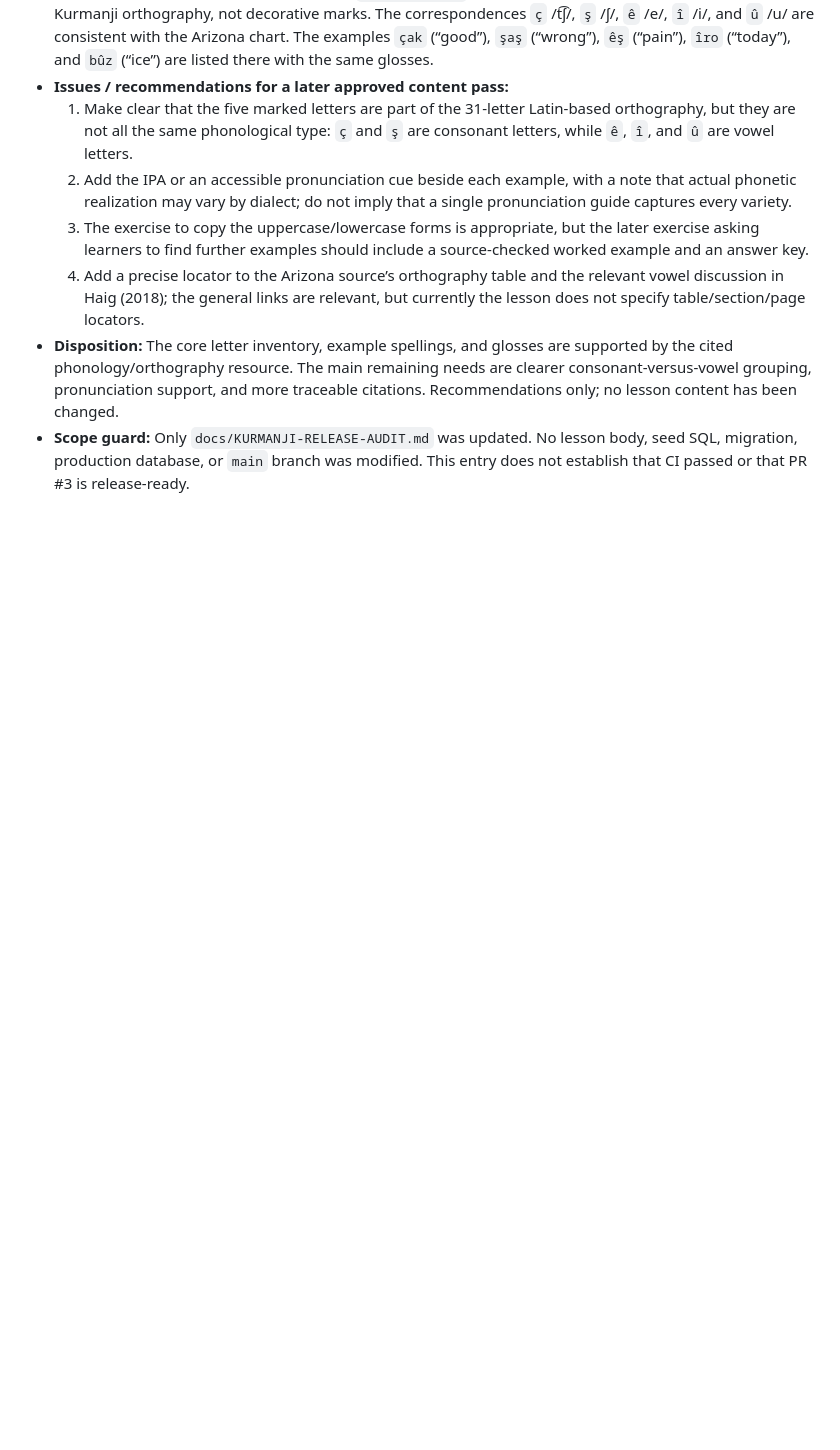
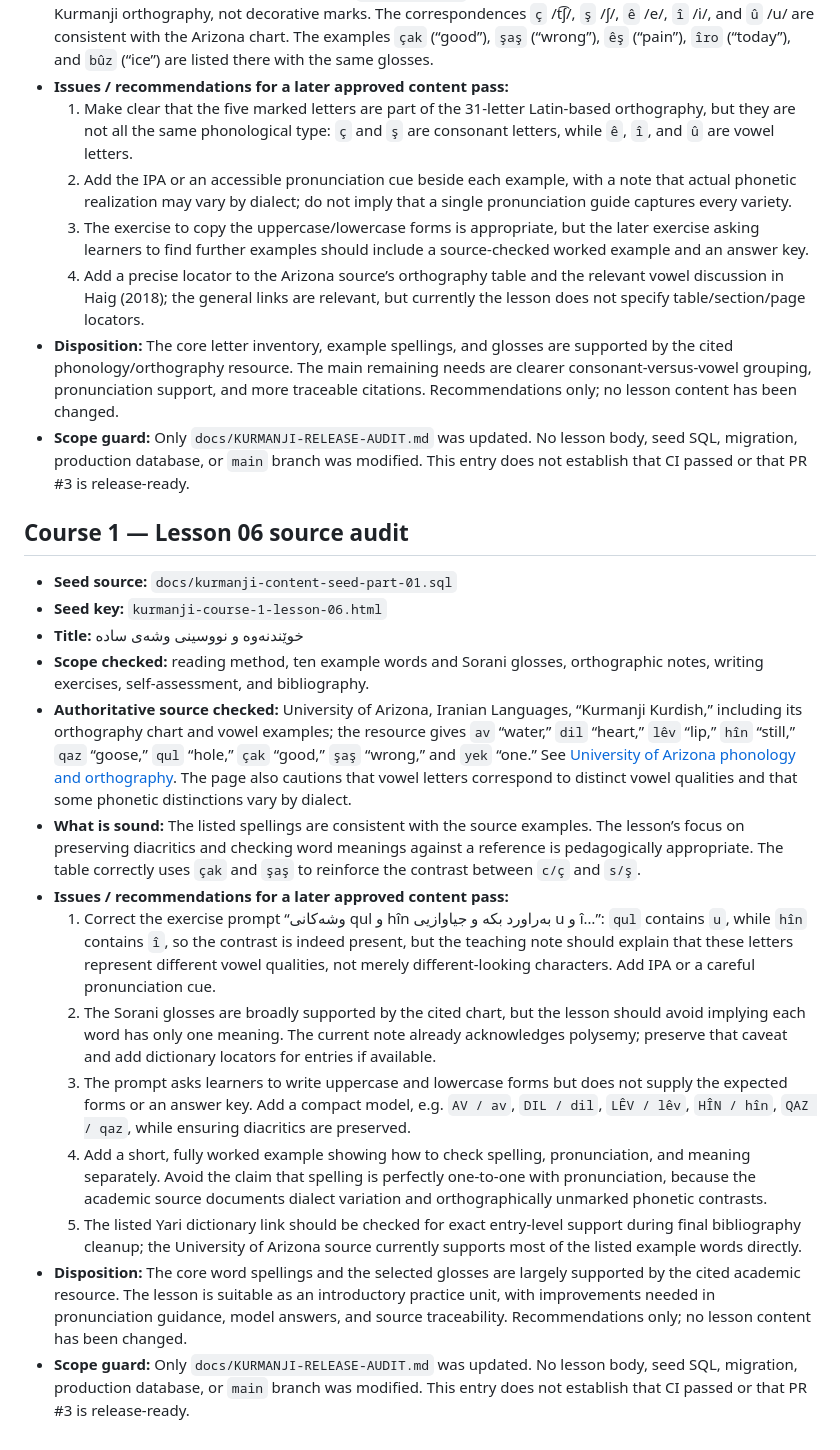
Before and after one commit to avasinim/zanztkurd, a Markdown page: docs/KURMANJI-RELEASE-AUDIT.md, the part around the change. GitHub-like rendering; blank space fills up the shorter version.

Commit message:
docs: audit Kurmanji course 1 lesson 06

```diff
--- a/docs/KURMANJI-RELEASE-AUDIT.md
+++ b/docs/KURMANJI-RELEASE-AUDIT.md
@@ -806,3 +806,20 @@ Before making any lesson edits, prepare a proposed correction plan grouped by se
   4. Add a precise locator to the Arizona source’s orthography table and the relevant vowel discussion in Haig (2018); the general links are relevant, but currently the lesson does not specify table/section/page locators.
 - **Disposition:** The core letter inventory, example spellings, and glosses are supported by the cited phonology/orthography resource. The main remaining needs are clearer consonant-versus-vowel grouping, pronunciation support, and more traceable citations. Recommendations only; no lesson content has been changed.
 - **Scope guard:** Only `docs/KURMANJI-RELEASE-AUDIT.md` was updated. No lesson body, seed SQL, migration, production database, or `main` branch was modified. This entry does not establish that CI passed or that PR #3 is release-ready.
+
+## Course 1 — Lesson 06 source audit
+
+- **Seed source:** `docs/kurmanji-content-seed-part-01.sql`
+- **Seed key:** `kurmanji-course-1-lesson-06.html`
+- **Title:** خوێندنەوە و نووسینی وشەی سادە
+- **Scope checked:** reading method, ten example words and Sorani glosses, orthographic notes, writing exercises, self-assessment, and bibliography.
+- **Authoritative source checked:** University of Arizona, Iranian Languages, “Kurmanji Kurdish,” including its orthography chart and vowel examples; the resource gives `av` “water,” `dil` “heart,” `lêv` “lip,” `hîn` “still,” `qaz` “goose,” `qul` “hole,” `çak` “good,” `şaş` “wrong,” and `yek` “one.” See [University of Arizona phonology and orthography](https://iranian-languages.arizona.edu/node/7). The page also cautions that vowel letters correspond to distinct vowel qualities and that some phonetic distinctions vary by dialect.
+- **What is sound:** The listed spellings are consistent with the source examples. The lesson’s focus on preserving diacritics and checking word meanings against a reference is pedagogically appropriate. The table correctly uses `çak` and `şaş` to reinforce the contrast between `c/ç` and `s/ş`.
+- **Issues / recommendations for a later approved content pass:**
+  1. Correct the exercise prompt “وشەکانی qul و hîn بەراورد بکە و جیاوازیی u و î…”: `qul` contains `u`, while `hîn` contains `î`, so the contrast is indeed present, but the teaching note should explain that these letters represent different vowel qualities, not merely different-looking characters. Add IPA or a careful pronunciation cue.
+  2. The Sorani glosses are broadly supported by the cited chart, but the lesson should avoid implying each word has only one meaning. The current note already acknowledges polysemy; preserve that caveat and add dictionary locators for entries if available.
+  3. The prompt asks learners to write uppercase and lowercase forms but does not supply the expected forms or an answer key. Add a compact model, e.g. `AV / av`, `DIL / dil`, `LÊV / lêv`, `HÎN / hîn`, `QAZ / qaz`, while ensuring diacritics are preserved.
+  4. Add a short, fully worked example showing how to check spelling, pronunciation, and meaning separately. Avoid the claim that spelling is perfectly one-to-one with pronunciation, because the academic source documents dialect variation and orthographically unmarked phonetic contrasts.
+  5. The listed Yari dictionary link should be checked for exact entry-level support during final bibliography cleanup; the University of Arizona source currently supports most of the listed example words directly.
+- **Disposition:** The core word spellings and the selected glosses are largely supported by the cited academic resource. The lesson is suitable as an introductory practice unit, with improvements needed in pronunciation guidance, model answers, and source traceability. Recommendations only; no lesson content has been changed.
+- **Scope guard:** Only `docs/KURMANJI-RELEASE-AUDIT.md` was updated. No lesson body, seed SQL, migration, production database, or `main` branch was modified. This entry does not establish that CI passed or that PR #3 is release-ready.
```
